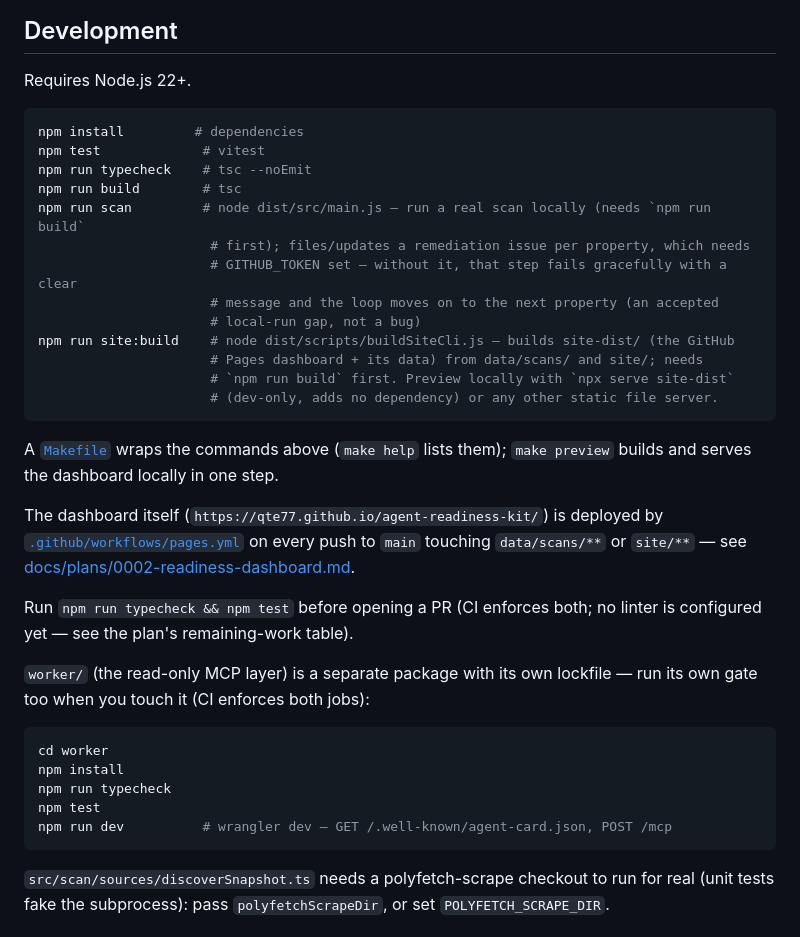
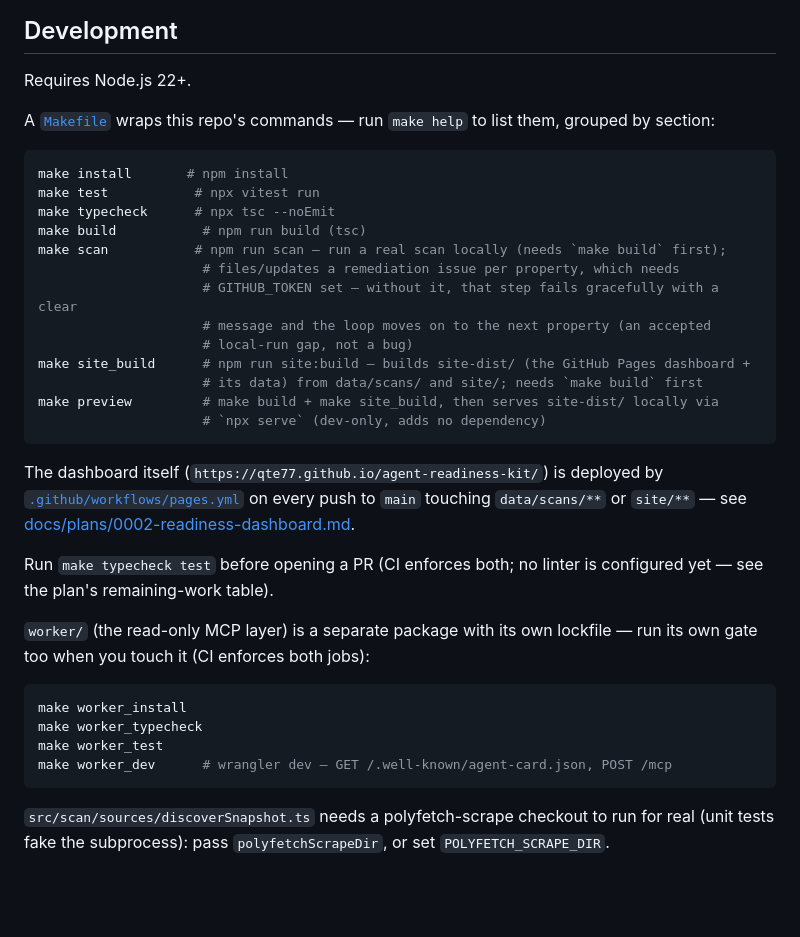
Before and after one commit to qte77/agent-readiness-kit, a Markdown page: CONTRIBUTING.md, the part around the change. Rendered like a GitHub page; blank space fills up the shorter version.

Commit message:
docs: use make recipes instead of raw npm commands in CONTRIBUTING.md

````diff
--- a/CONTRIBUTING.md
+++ b/CONTRIBUTING.md
@@ -33,42 +33,41 @@ One audience per file — reference, don't duplicate
 
 Requires Node.js 22+.
 
+A [`Makefile`](Makefile) wraps this repo's commands — run `make help` to list them, grouped
+by section:
+
 ```bash
-npm install         # dependencies
-npm test             # vitest
-npm run typecheck    # tsc --noEmit
-npm run build        # tsc
-npm run scan         # node dist/src/main.js — run a real scan locally (needs `npm run build`
-                      # first); files/updates a remediation issue per property, which needs
-                      # GITHUB_TOKEN set — without it, that step fails gracefully with a clear
-                      # message and the loop moves on to the next property (an accepted
-                      # local-run gap, not a bug)
-npm run site:build    # node dist/scripts/buildSiteCli.js — builds site-dist/ (the GitHub
-                      # Pages dashboard + its data) from data/scans/ and site/; needs
-                      # `npm run build` first. Preview locally with `npx serve site-dist`
-                      # (dev-only, adds no dependency) or any other static file server.
+make install       # npm install
+make test           # npx vitest run
+make typecheck      # npx tsc --noEmit
+make build           # npm run build (tsc)
+make scan           # npm run scan — run a real scan locally (needs `make build` first);
+                     # files/updates a remediation issue per property, which needs
+                     # GITHUB_TOKEN set — without it, that step fails gracefully with a clear
+                     # message and the loop moves on to the next property (an accepted
+                     # local-run gap, not a bug)
+make site_build      # npm run site:build — builds site-dist/ (the GitHub Pages dashboard +
+                     # its data) from data/scans/ and site/; needs `make build` first
+make preview         # make build + make site_build, then serves site-dist/ locally via
+                     # `npx serve` (dev-only, adds no dependency)
 ```
-
-A [`Makefile`](Makefile) wraps the commands above (`make help` lists them); `make preview`
-builds and serves the dashboard locally in one step.
 
 The dashboard itself (`https://qte77.github.io/agent-readiness-kit/`) is deployed by
 [`.github/workflows/pages.yml`](.github/workflows/pages.yml) on every push to `main` touching
 `data/scans/**` or `site/**` — see
 [docs/plans/0002-readiness-dashboard.md](docs/plans/0002-readiness-dashboard.md).
 
-Run `npm run typecheck && npm test` before opening a PR (CI enforces both; no linter is
-configured yet — see the plan's remaining-work table).
+Run `make typecheck test` before opening a PR (CI enforces both; no linter is configured
+yet — see the plan's remaining-work table).
 
 `worker/` (the read-only MCP layer) is a separate package with its own lockfile — run its
 own gate too when you touch it (CI enforces both jobs):
 
 ```bash
-cd worker
-npm install
-npm run typecheck
-npm test
-npm run dev          # wrangler dev — GET /.well-known/agent-card.json, POST /mcp
+make worker_install
+make worker_typecheck
+make worker_test
+make worker_dev      # wrangler dev — GET /.well-known/agent-card.json, POST /mcp
 ```
 
 `src/scan/sources/discoverSnapshot.ts` needs a polyfetch-scrape checkout to run for real
````
